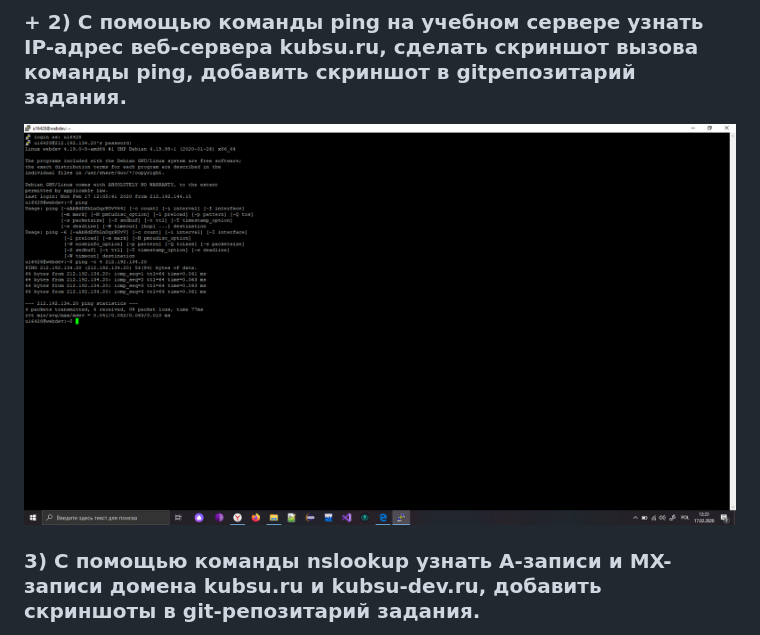
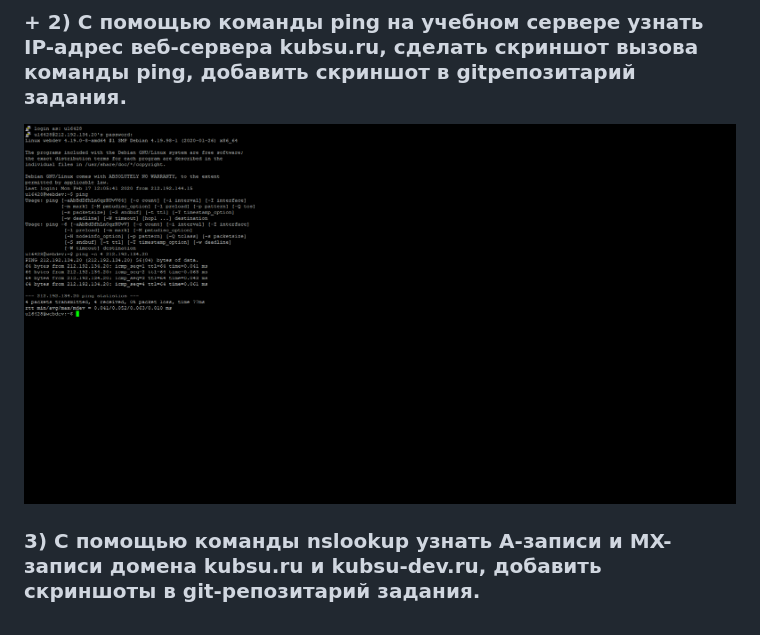
Before and after one commit to OgrallSerebroust/web_backend_for_uniwersity, a Markdown page: README.md, the part around the change. Rendered like a GitHub page; pictures changed too: screens/for_1_number/Number_2.png (added).

Commit message:
Making_good_type_of_screens

```diff
--- a/README.md
+++ b/README.md
@@ -2,5 +2,5 @@
 ## Exercise 1
 ### + 1) Взять у преподавателя практики ваш логин и пароль доступа к учебному серверу 212.192.134.20 (kubsu-dev.ru). Подключиться к нему по SSH с помощью клиента Putty, команды ssh или онлайн-версии ssh-клиента.
 ### + 2) С помощью команды ping на учебном сервере узнать IP-адрес веб-сервера kubsu.ru, сделать скриншот вызова команды ping, добавить скриншот в gitрепозитарий задания.
-![Прилагается скриншот экрана:](/numer_2.png?raw=true "Optional Title")
+![Прилагается скриншот экрана:](screens/for_1_number/Number_2.png?raw=true "Окно программы putty при выполнении задания 2")
 ### 3) С помощью команды nslookup узнать A-записи и MX-записи домена kubsu.ru и kubsu-dev.ru, добавить скриншоты в git-репозитарий задания.
```
